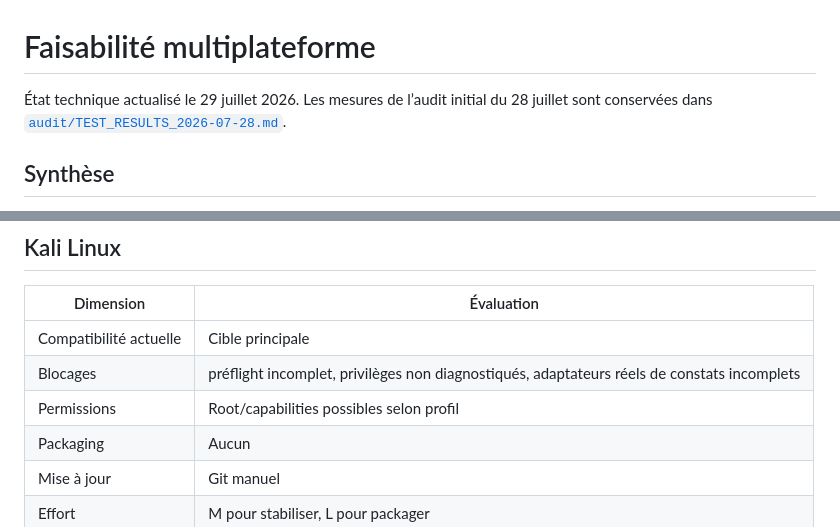
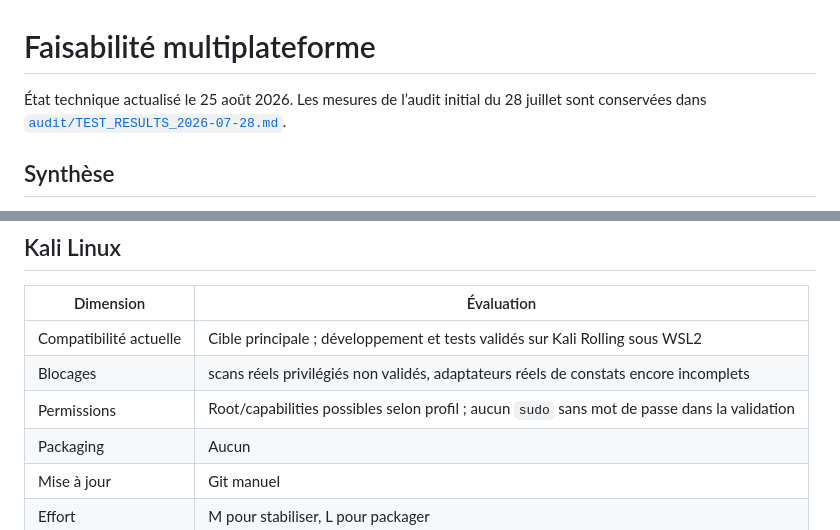
Before and after one commit to cryptophil92/audit-suite, a Markdown page: docs/CROSS_PLATFORM_FEASIBILITY.md, 2 parts joined by grey strips. GitHub-like rendering.

```diff
--- a/docs/CROSS_PLATFORM_FEASIBILITY.md
+++ b/docs/CROSS_PLATFORM_FEASIBILITY.md
@@ -1,6 +1,6 @@
 # Faisabilité multiplateforme
 
-État technique actualisé le 29 juillet 2026. Les mesures de l’audit initial du
+État technique actualisé le 25 août 2026. Les mesures de l’audit initial du
 28 juillet sont conservées dans
 [`audit/TEST_RESULTS_2026-07-28.md`](audit/TEST_RESULTS_2026-07-28.md).
 
@@ -36,9 +60,9 @@ Ordre recommandé :
 
 | Dimension | Évaluation |
 |---|---|
-| Compatibilité actuelle | Cible principale |
-| Blocages | préflight incomplet, privilèges non diagnostiqués, adaptateurs réels de constats incomplets |
-| Permissions | Root/capabilities possibles selon profil |
+| Compatibilité actuelle | Cible principale ; développement et tests validés sur Kali Rolling sous WSL2 |
+| Blocages | scans réels privilégiés non validés, adaptateurs réels de constats encore incomplets |
+| Permissions | Root/capabilities possibles selon profil ; aucun `sudo` sans mot de passe dans la validation |
 | Packaging | Aucun |
 | Mise à jour | Git manuel |
 | Effort | M pour stabiliser, L pour packager |
```
Also changed, not shown: other parts of docs/CROSS_PLATFORM_FEASIBILITY.md (+35 -5 lines).
